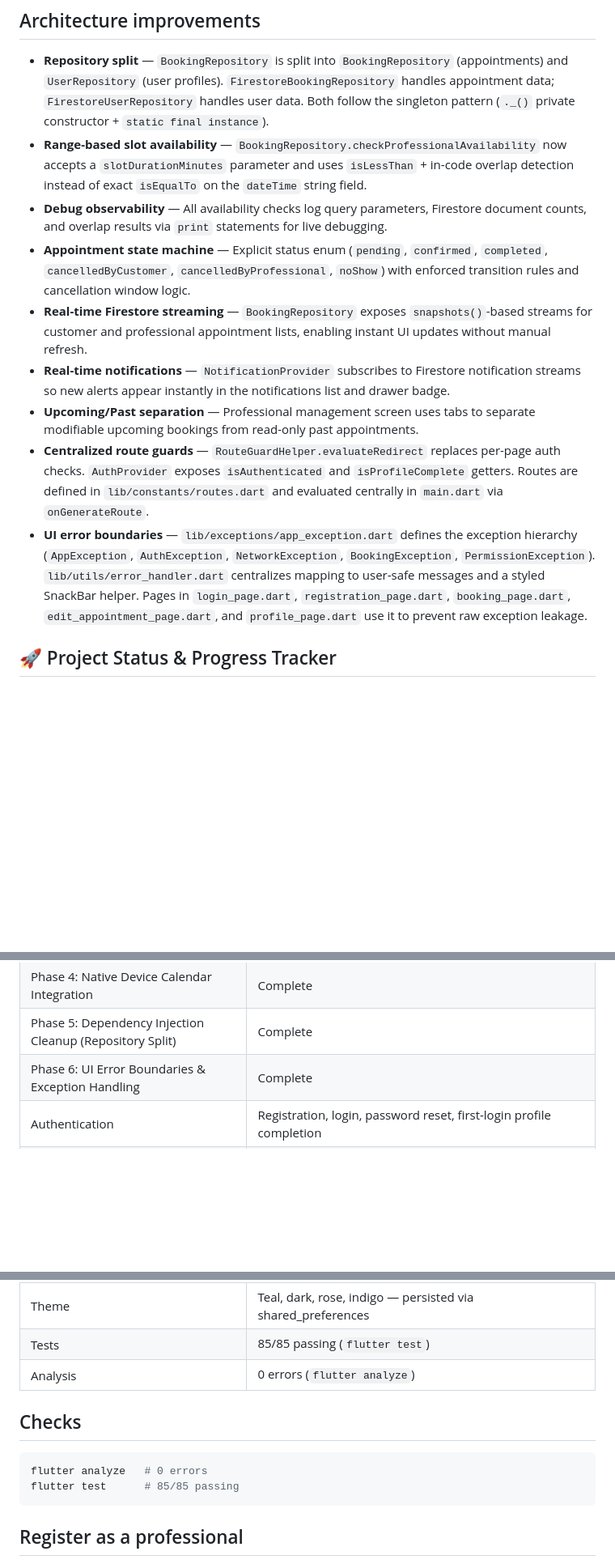
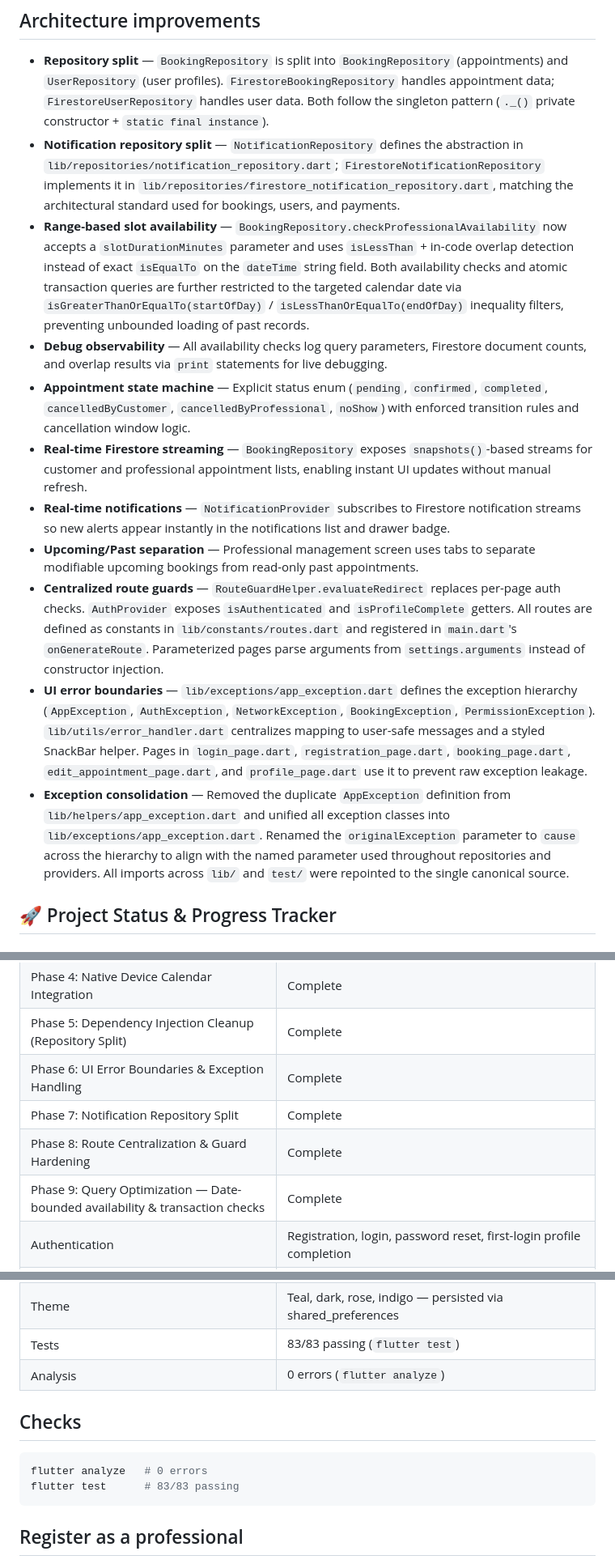
Before and after one commit to Zsolt-85/restorahub, a Markdown page: README.md, 3 parts joined by grey strips. Shown at 81% size. Drawn GitHub-style; blank space fills up the shorter version.

Commit message:
docs: document Phase 9 query optimization (date-bounded availability checks)

````diff
--- a/README.md
+++ b/README.md
@@ -88,14 +91,16 @@ flutter test
 ## Architecture improvements
 
 - **Repository split** — `BookingRepository` is split into `BookingRepository` (appointments) and `UserRepository` (user profiles). `FirestoreBookingRepository` handles appointment data; `FirestoreUserRepository` handles user data. Both follow the singleton pattern (`._()` private constructor + `static final instance`).
-- **Range-based slot availability** — `BookingRepository.checkProfessionalAvailability` now accepts a `slotDurationMinutes` parameter and uses `isLessThan` + in-code overlap detection instead of exact `isEqualTo` on the `dateTime` string field.
+- **Notification repository split** — `NotificationRepository` defines the abstraction in `lib/repositories/notification_repository.dart`; `FirestoreNotificationRepository` implements it in `lib/repositories/firestore_notification_repository.dart`, matching the architectural standard used for bookings, users, and payments.
+- **Range-based slot availability** — `BookingRepository.checkProfessionalAvailability` now accepts a `slotDurationMinutes` parameter and uses `isLessThan` + in-code overlap detection instead of exact `isEqualTo` on the `dateTime` string field. Both availability checks and atomic transaction queries are further restricted to the targeted calendar date via `isGreaterThanOrEqualTo(startOfDay)` / `isLessThanOrEqualTo(endOfDay)` inequality filters, preventing unbounded loading of past records.
 - **Debug observability** — All availability checks log query parameters, Firestore document counts, and overlap results via `print` statements for live debugging.
 - **Appointment state machine** — Explicit status enum (`pending`, `confirmed`, `completed`, `cancelledByCustomer`, `cancelledByProfessional`, `noShow`) with enforced transition rules and cancellation window logic.
 - **Real-time Firestore streaming** — `BookingRepository` exposes `snapshots()`-based streams for customer and professional appointment lists, enabling instant UI updates without manual refresh.
 - **Real-time notifications** — `NotificationProvider` subscribes to Firestore notification streams so new alerts appear instantly in the notifications list and drawer badge.
 - **Upcoming/Past separation** — Professional management screen uses tabs to separate modifiable upcoming bookings from read-only past appointments.
-- **Centralized route guards** — `RouteGuardHelper.evaluateRedirect` replaces per-page auth checks. `AuthProvider` exposes `isAuthenticated` and `isProfileComplete` getters. Routes are defined in `lib/constants/routes.dart` and evaluated centrally in `main.dart` via `onGenerateRoute`.
+- **Centralized route guards** — `RouteGuardHelper.evaluateRedirect` replaces per-page auth checks. `AuthProvider` exposes `isAuthenticated` and `isProfileComplete` getters. All routes are defined as constants in `lib/constants/routes.dart` and registered in `main.dart`'s `onGenerateRoute`. Parameterized pages parse arguments from `settings.arguments` instead of constructor injection.
 - **UI error boundaries** — `lib/exceptions/app_exception.dart` defines the exception hierarchy (`AppException`, `AuthException`, `NetworkException`, `BookingException`, `PermissionException`). `lib/utils/error_handler.dart` centralizes mapping to user-safe messages and a styled SnackBar helper. Pages in `login_page.dart`, `registration_page.dart`, `booking_page.dart`, `edit_appointment_page.dart`, and `profile_page.dart` use it to prevent raw exception leakage.
+- **Exception consolidation** — Removed the duplicate `AppException` definition from `lib/helpers/app_exception.dart` and unified all exception classes into `lib/exceptions/app_exception.dart`. Renamed the `originalException` parameter to `cause` across the hierarchy to align with the named parameter used throughout repositories and providers. All imports across `lib/` and `test/` were repointed to the single canonical source.
 
 ## 🚀 Project Status & Progress Tracker
 
@@ -139,6 +149,9 @@ flutter test
 | Phase 4: Native Device Calendar Integration | Complete |
 | Phase 5: Dependency Injection Cleanup (Repository Split) | Complete |
 | Phase 6: UI Error Boundaries & Exception Handling | Complete |
+| Phase 7: Notification Repository Split | Complete |
+| Phase 8: Route Centralization & Guard Hardening | Complete |
+| Phase 9: Query Optimization — Date-bounded availability & transaction checks | Complete |
 | Authentication | Registration, login, password reset, first-login profile completion |
 | Booking | Slot availability check, create/cancel/reschedule appointments, 2-hour cancellation window |
 | Professional workflow | Accept/decline pending bookings, upcoming/past tabs, real-time updates |
@@ -146,14 +159,14 @@ flutter test
 | Calendar | Add confirmed bookings to native device calendar |
 | Profile | Edit name, email, phone, password; professional specialty & schedule |
 | Theme | Teal, dark, rose, indigo — persisted via shared_preferences |
-| Tests | 85/85 passing (`flutter test`) |
+| Tests | 83/83 passing (`flutter test`) |
 | Analysis | 0 errors (`flutter analyze`) |
 
 ## Checks
 
 ```bash
 flutter analyze   # 0 errors
-flutter test      # 85/85 passing
+flutter test      # 83/83 passing
 ```
 
 ## Register as a professional
````
Also changed, not shown: other parts of README.md (+17 -8 lines).
